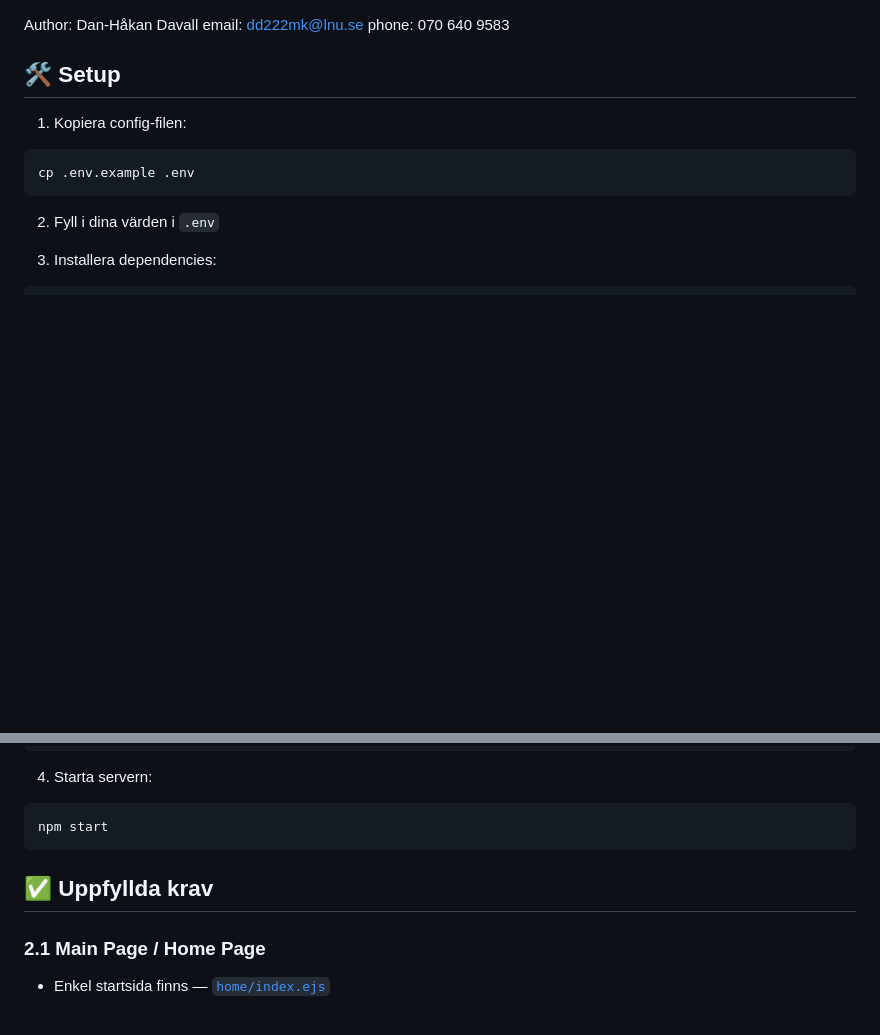
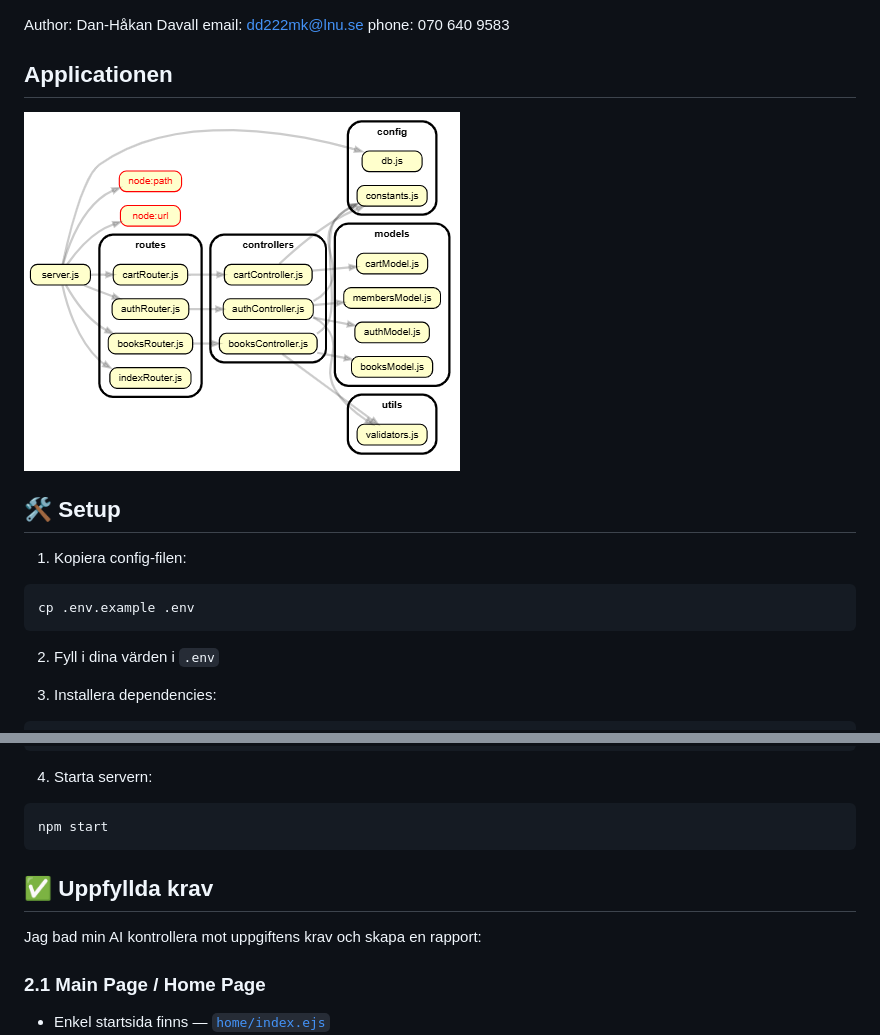
Before and after one commit to egsdandd/1dv503Assignment2, a Markdown page: README.md, 2 parts joined by grey strips. Drawn GitHub-style; pictures changed too: depend.png (added); blank space fills up the shorter version.

Commit message:
Readme med bild

```diff
--- a/README.md
+++ b/README.md
@@ -1,6 +1,10 @@
 Author: Dan-Håkan Davall
 email: dd222mk@lnu.se
 phone: 070 640 9583
+
+## Applicationen
+
+![App Diagram](depend.png)
 
 ## 🛠 Setup
 
@@ -24,7 +28,11 @@ npm install
 npm start
 ~~~
 
+
+
 ## ✅ Uppfyllda krav
+
+Jag bad min AI kontrollera mot uppgiftens krav och skapa en rapport:
 
 ### **2.1 Main Page / Home Page**
 - Enkel startsida finns — [`home/index.ejs`](vscode-file://vscode-app/c:/Users/Danne/AppData/Local/Programs/Microsoft%20VS%20Code/resources/app/out/vs/code/electron-browser/workbench/workbench.html)
```
Also changed, not shown: 4 other files.
